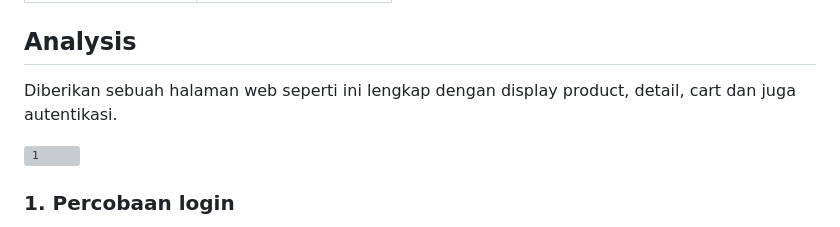
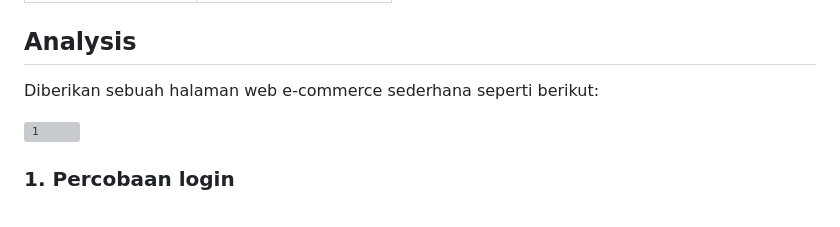
Before and after one commit to BangkitBayu/my-ctf-writeups, a Markdown page: portswigger-lks-prep/business-logic-vuln/lab-01-business-logic.md, the part around the change. Rendered like a GitHub page; grey boxes are pictures that could not be loaded.

Commit message:
Revise analysis description for clarity
Updated the description of the e-commerce web page in the analysis section.

```diff
--- a/portswigger-lks-prep/business-logic-vuln/lab-01-business-logic.md
+++ b/portswigger-lks-prep/business-logic-vuln/lab-01-business-logic.md
@@ -14,7 +14,7 @@
 
 ## Analysis
 
-Diberikan sebuah halaman web seperti ini lengkap dengan display product, detail, cart dan juga autentikasi.
+Diberikan sebuah halaman web e-commerce sederhana seperti berikut:
 
 ![1](./lab-01-img/Screenshot_2026-11-05_21-40-52.png)
 
```
